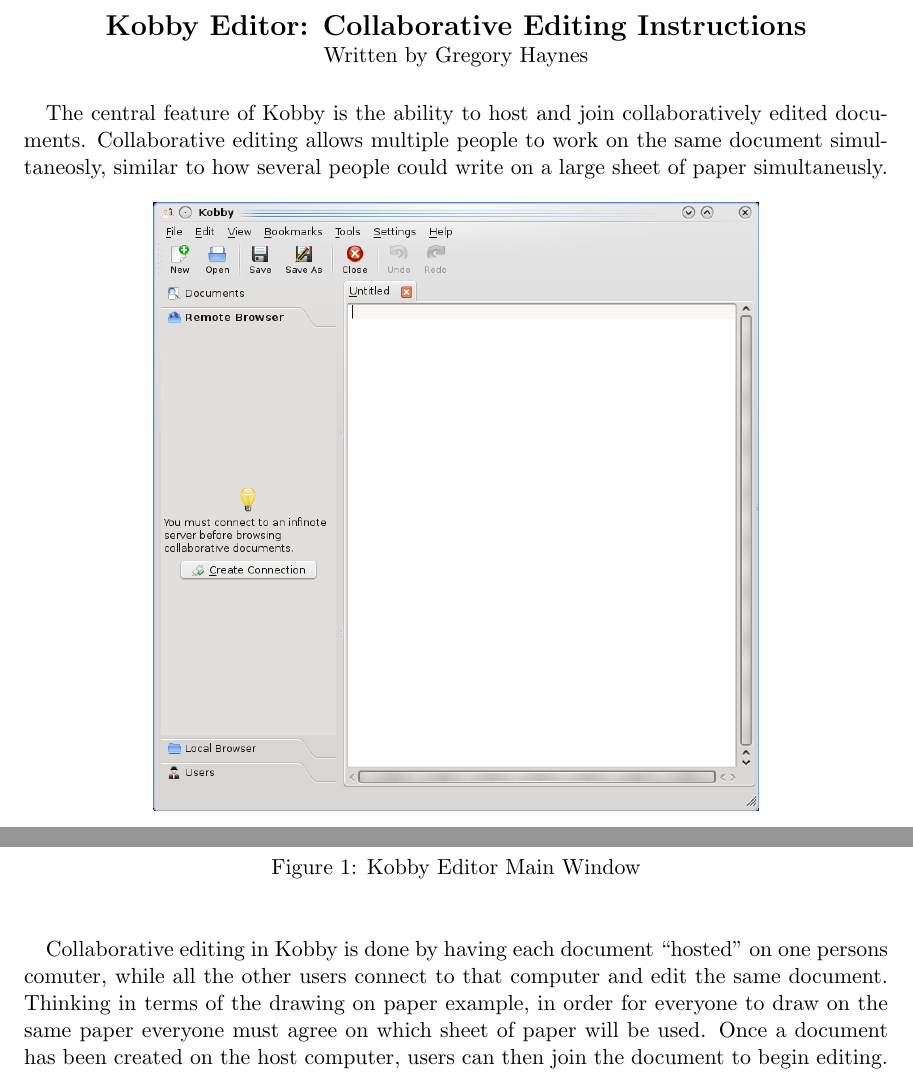
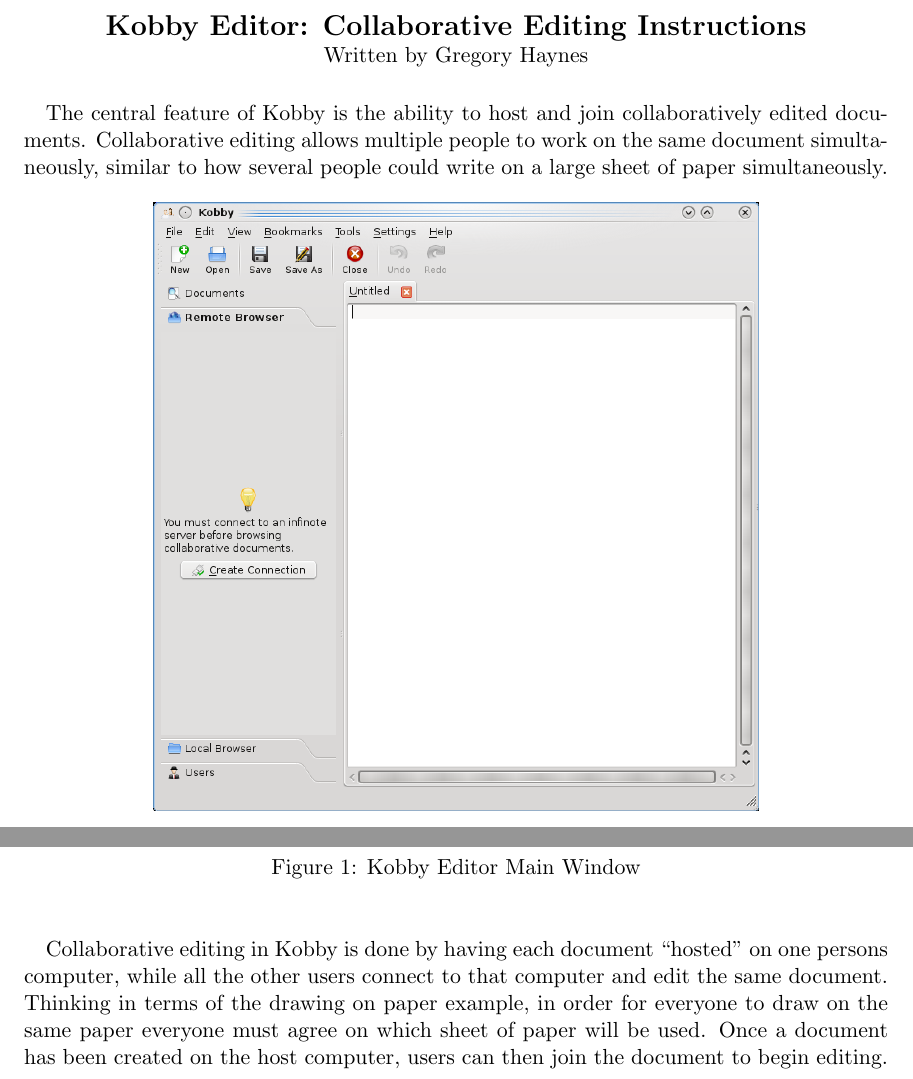
Before and after one commit to greghaynes/Schoolyard, a LaTeX document (TechnicalWriting/kobbydochosting.tex): two parts of page 1 of 6, joined at a grey line, cut so that both start at the same text. Compiled offline with pdfLaTeX.

Commit message:
Spellcheck on Tech Writing portfolio

```diff
--- a/TechnicalWriting/kobbydochosting.tex
+++ b/TechnicalWriting/kobbydochosting.tex
@@ -14,7 +14,7 @@
 \centerline {\Large \bf Kobby Editor: Collaborative Editing Instructions}
 \centerline {Written by Gregory Haynes}
 
-\paragraph{}The central feature of Kobby is the ability to host and join collaboratively edited documents.  Collaborative editing allows multiple people to work on the same document simultaneosly, similar to how several people could write on a large sheet of paper simultaneusly.
+\paragraph{}The central feature of Kobby is the ability to host and join collaboratively edited documents.  Collaborative editing allows multiple people to work on the same document simultaneously, similar to how several people could write on a large sheet of paper simultaneously.
 
 \begin{figure}[tbh]
 \begin{center}
@@ -23,7 +23,7 @@
 \caption{Kobby Editor Main Window}
 \end{figure}
 
-\paragraph{}Collaborative editing in Kobby is done by having each document ``hosted'' on one persons comuter, while all the other users connect to that computer and edit the same document.  Thinking in terms of the drawing on paper example, in order for everyone to draw on the same paper everyone must agree on which sheet of paper will be used.  Once a document has been created on the host computer, users can then join the document to begin editing.  This instruction will walk through the process of creating a document on a host computer, and then joining that document to begin collaborative editing.
+\paragraph{}Collaborative editing in Kobby is done by having each document ``hosted'' on one persons computer, while all the other users connect to that computer and edit the same document.  Thinking in terms of the drawing on paper example, in order for everyone to draw on the same paper everyone must agree on which sheet of paper will be used.  Once a document has been created on the host computer, users can then join the document to begin editing.  This instruction will walk through the process of creating a document on a host computer, and then joining that document to begin collaborative editing.
 
 \paragraph{Before you begin} Before using these instructions, you must have a recent version of Kobby installed on your computer.  If you do not know how to install Kobby, instructions for doing this can be found on the Kobby website at http://greghaynes.github.com/kobby.
 
```
Also changed, not shown: TechnicalWriting/kobbydesc.tex (+1 -1 lines), TechnicalWriting/resume.tex (+1 -2 lines), TechnicalWriting/kobbydochosting.tex (2 more changed lines).
